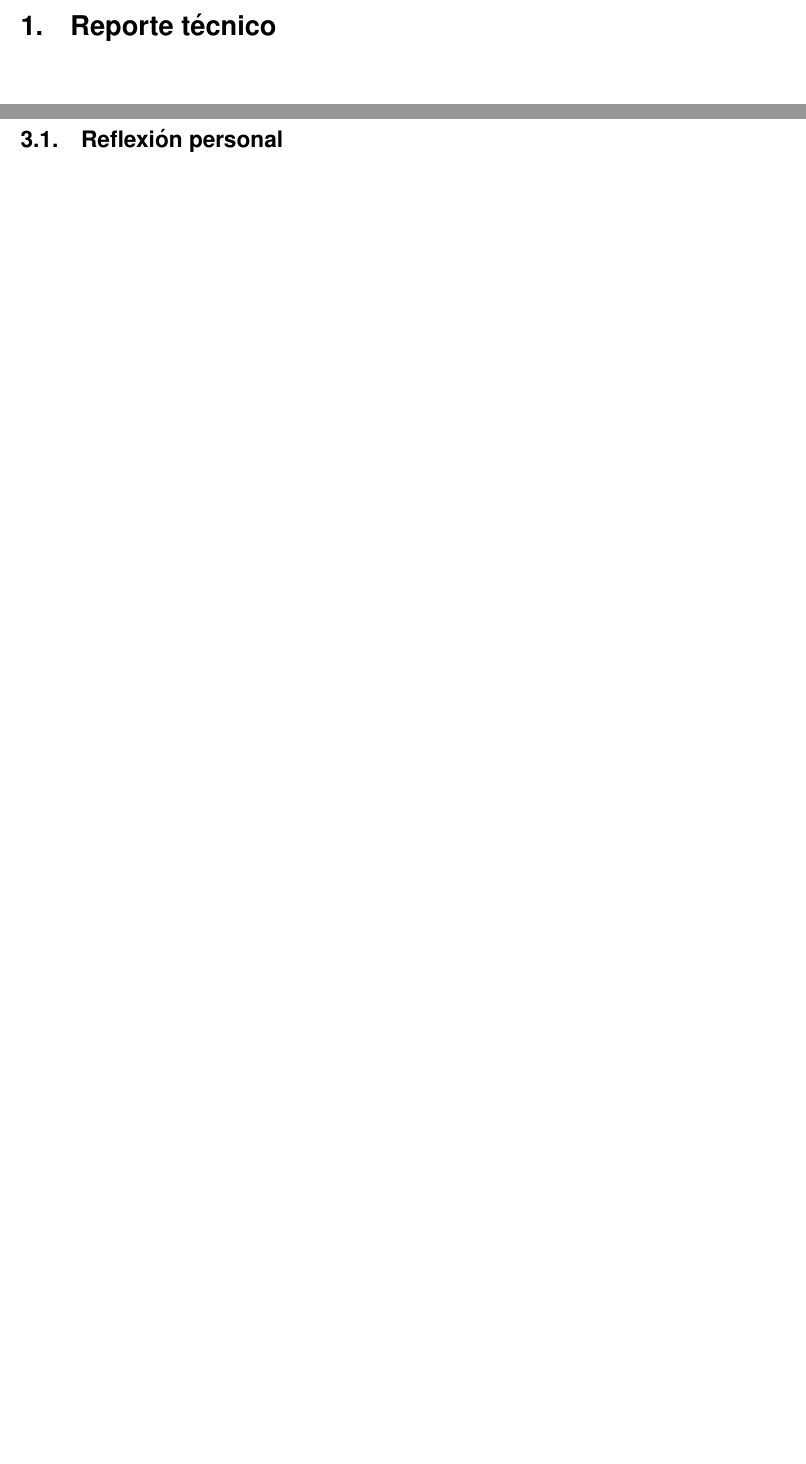
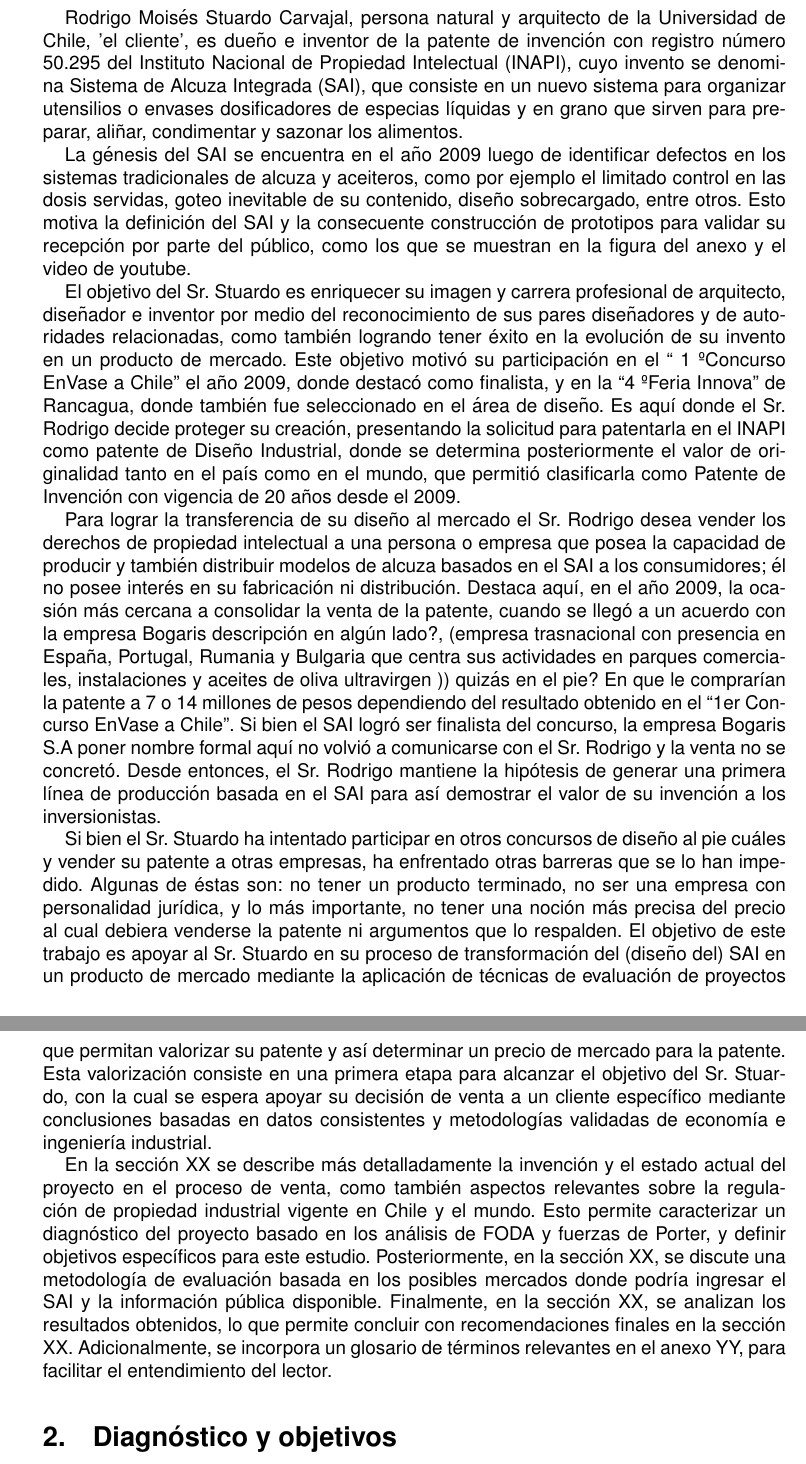
Before and after one commit to jgalazm/evalpro17, a LaTeX document (main.tex, which reads 2-technicalReport.tex, doc.tex, intro.tex): two parts of pages 4 and 6 of 8 before the commit and two parts of pages 4 and 5 of 10 after it, joined at a grey line, cut at the place of the change, the shorter picture padded with empty space. Compiled offline with pdfLaTeX.

Commit message:
intro agregada

```diff
--- a/2-technicalReport.tex
+++ /dev/null
@@ -1,43 +0,0 @@
-% Informe técnico (Máximo 20 páginas)
-% ===============
-\section{Reporte técnico}
-
-% Identificación y contextualización
-% ----------------------------------
-%   Contextualiza, en no más de una plana, el lugar de práctica
-%         eg:
-%            - Características de la empresa
-%            - Área
-%            - Tamaño de la empresa en relación al rubro
-%            - etc
-%\subsection{La empresa}
-%\paragraph{}
-
-
-
-% Generación y justificación
-% --------------------------
-%   Identifica el objetivo o interés de la empresa a ser logrado durante
-%         la práctica y plantea un problema o pregunta a ser resuelto.
-
-%  Propone una metodología, herramientas y/o modelos para el análisis
-%         diseño, desarrollo y solución del objetivo/problema (utiliza supuestos
-%         si no fueron aplicados durante el periodo de práctica).
-
-%  Describe los análisis, mediciones o aplicaciones y los softwares
-%         necesarios para la resolución del problema/demanda (utiliza supuestos
-%         si no fueron aplicados durante el periodo de práctica).
-
-%  Describe los resultados obtenidos apoyándose en indicadores concretos
-%         o mediciones reales o estimadas.
-%\subsection{Los objetivos}
-%\paragraph{}
-
-
-
-% Conclusión
-% ----------
-%  Concluye los resultados, incluyendo: limitaciones y relevancia de los
-%         análisis obtenidos; las implicancias futuras de las decisiones tomadas
-%         y se discuten eventuales modificaciones y pasos a seguir.
-%\subsection{Conclusión}
--- a/doc.tex
+++ b/doc.tex
@@ -20,5 +20,14 @@
 % -------
 \pagenumbering{arabic}% Arabic page numbers (and reset to 1)
 \include{1-index}
-\include{2-technicalReport}
 
+\section{Introducción}
+\input{intro.tex}
+
+\section{Diagnóstico y objetivos}
+\include{diagnostico.tex}
+
+\section{Metodología}
+\include{metodologia.tex}
+
+\section{Análisis de los resultados}
--- /dev/null
+++ b/intro.tex
@@ -0,0 +1,11 @@
+Rodrigo Moisés Stuardo Carvajal, persona natural y arquitecto de la Universidad de Chile, 'el cliente', es dueño e inventor de la patente de invención con registro número 50.295 del Instituto Nacional de Propiedad Intelectual (INAPI), cuyo invento se denomina Sistema de Alcuza Integrada (SAI), que consiste en un nuevo sistema para organizar utensilios o envases dosificadores de especias líquidas y en grano que sirven para preparar, aliñar, condimentar y sazonar los alimentos.
+
+La génesis del SAI se encuentra en el año 2009 luego de identificar defectos en los sistemas tradicionales de alcuza y aceiteros, como por ejemplo el limitado control en las dosis servidas, goteo inevitable de su contenido, diseño sobrecargado, entre otros. Esto motiva la definición del SAI y la consecuente construcción de prototipos para validar su recepción por parte del público, como los que se muestran en la figura del anexo y el video de youtube.
+
+El objetivo del Sr. Stuardo es enriquecer su imagen y carrera profesional de arquitecto, diseñador e inventor por medio del reconocimiento de sus pares diseñadores y de autoridades relacionadas, como también logrando tener éxito en la evolución de su invento en un producto de mercado. Este objetivo motivó su participación en el  “ 1 \textordmasculine Concurso EnVase a Chile” el año 2009, donde destacó como finalista, y en la “4 \textordmasculine Feria Innova” de Rancagua, donde también fue seleccionado en el área de diseño. Es aquí donde el Sr. Rodrigo decide proteger su creación, presentando la solicitud para patentarla en el INAPI como patente de Diseño Industrial, donde se determina posteriormente el valor de originalidad tanto en el país como en el mundo, que permitió clasificarla como Patente de Invención con vigencia de 20 años desde el 2009.
+
+Para lograr la transferencia de su diseño al mercado el Sr. Rodrigo desea vender los derechos de propiedad intelectual a una persona o empresa que posea la capacidad de producir y también distribuir modelos de alcuza basados en el SAI a los consumidores; él no posee interés en su fabricación ni distribución. Destaca aquí, en el año 2009, la ocasión más cercana a consolidar la venta de la patente, cuando se llegó a un acuerdo con la empresa Bogaris descripción en algún lado?, (empresa trasnacional con presencia en España, Portugal, Rumania y Bulgaria que centra sus actividades en parques comerciales, instalaciones y aceites de oliva ultravirgen )) quizás en el pie? En que le comprarían la patente a 7 o 14 millones de pesos dependiendo del resultado obtenido en el “1er Concurso EnVase a Chile”. Si bien el SAI logró ser finalista del concurso, la empresa Bogaris S.A poner nombre formal aquí no volvió a comunicarse con el Sr. Rodrigo y la venta no se concretó. Desde entonces, el Sr. Rodrigo mantiene la hipótesis de generar una primera línea de producción basada en el SAI para así demostrar el valor de su invención a los inversionistas.
+
+Si bien el Sr. Stuardo ha intentado participar en otros concursos de diseño al pie cuáles y vender su patente a otras empresas, ha enfrentado otras barreras que se lo han impedido. Algunas de éstas son: no tener un producto terminado, no ser una empresa con personalidad jurídica, y lo más importante, no tener una noción más precisa del precio al cual debiera venderse la patente ni argumentos que lo respalden. El objetivo de este trabajo es apoyar al Sr. Stuardo en su proceso de transformación del (diseño del) SAI en un producto de mercado mediante la aplicación de técnicas de evaluación de proyectos que permitan valorizar su patente y así determinar un precio de mercado para la patente. Esta valorización consiste en una primera etapa para alcanzar el objetivo del Sr. Stuardo, con la cual se espera apoyar su decisión de venta a un cliente específico mediante conclusiones basadas en datos consistentes y metodologías validadas de economía e ingeniería industrial.
+
+En la sección XX se describe más detalladamente la invención y el estado actual del proyecto en el proceso de venta, como también aspectos relevantes sobre la regulación de propiedad industrial vigente en Chile y el mundo. Esto permite caracterizar un diagnóstico del proyecto basado en los análisis de FODA y fuerzas de Porter, y definir objetivos específicos para este estudio. Posteriormente, en la sección XX, se discute una metodología de evaluación basada en los posibles mercados donde podría ingresar el SAI y la información pública disponible. Finalmente, en la sección XX, se analizan los resultados obtenidos, lo que permite concluir con recomendaciones finales en la sección XX. Adicionalmente, se incorpora un glosario de términos relevantes en el anexo YY, para facilitar el entendimiento del lector.
--- a/main.tex
+++ b/main.tex
@@ -14,11 +14,11 @@
 
 % Page Margins
 \usepackage{fullpage}
-\usepackage[top=2cm, left=2cm, bottom=2cm, right=2cm]{geometry}
+\usepackage[top=2.5cm, left=2.5cm, bottom=2.5cm, right=2.5cm]{geometry}
 
 % Text Margins
 \setlength{\parindent}{0.49cm}
-\renewcommand{\baselinestretch}{1.5}
+\renewcommand{\baselinestretch}{1}
 
 % Font Type
 %\usepackage{pslatex} %Times font
```
Also changed, not shown: analisis.tex (added), conclusiones.tex (added), diagnostico.tex (added), main.pdf, metodologia.tex (added), doc.tex (6 more changed lines).
